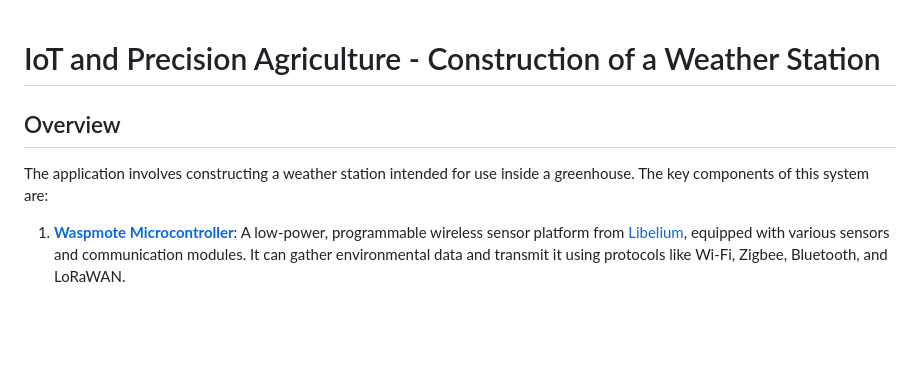
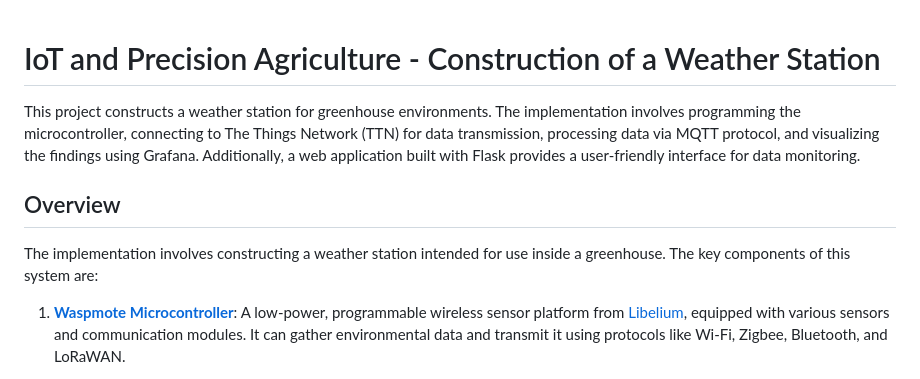
Before and after one commit to achlmang/AgriWeatherStation, a Markdown page: README.md, the part around the change. Rendered like a GitHub page; blank space fills up the shorter version.

```diff
--- a/README.md
+++ b/README.md
@@ -1,8 +1,8 @@
 # IoT and Precision Agriculture - Construction of a Weather Station
+This project constructs a weather station for greenhouse environments. The implementation involves programming the microcontroller, connecting to The Things Network (TTN) for data transmission, processing data via MQTT protocol, and visualizing the findings using Grafana. Additionally, a web application built with Flask provides a user-friendly interface for data monitoring.
 
 ## Overview
-The application involves constructing a weather station intended for use inside a greenhouse. The key components of this system are:
-
+The implementation involves constructing a weather station intended for use inside a greenhouse. The key components of this system are:
 1. **[Waspmote Microcontroller](https://development.libelium.com/waspmote-technical-guide/hardware)**: A low-power, programmable wireless sensor platform from [Libelium](https://www.libelium.com/), equipped with various sensors and communication modules. It can gather environmental data and transmit it using protocols like Wi-Fi, Zigbee, Bluetooth, and LoRaWAN.
 
 2. **[LoRaWAN Module](https://development.libelium.com/waspmote-technical-guide/lorawan-modules)**: Enables communication between devices and gateways using the LoRaWAN protocol, operating on radio frequencies below 1 GHz (863-870 MHz).
```
